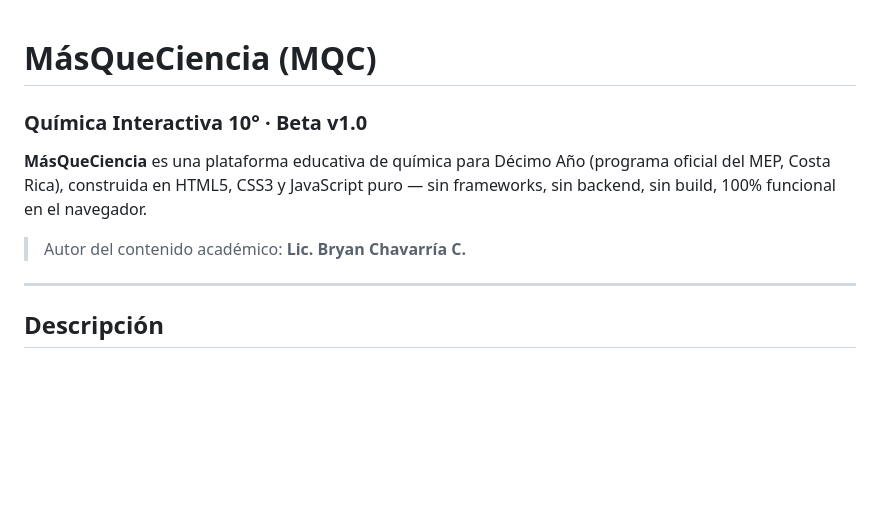
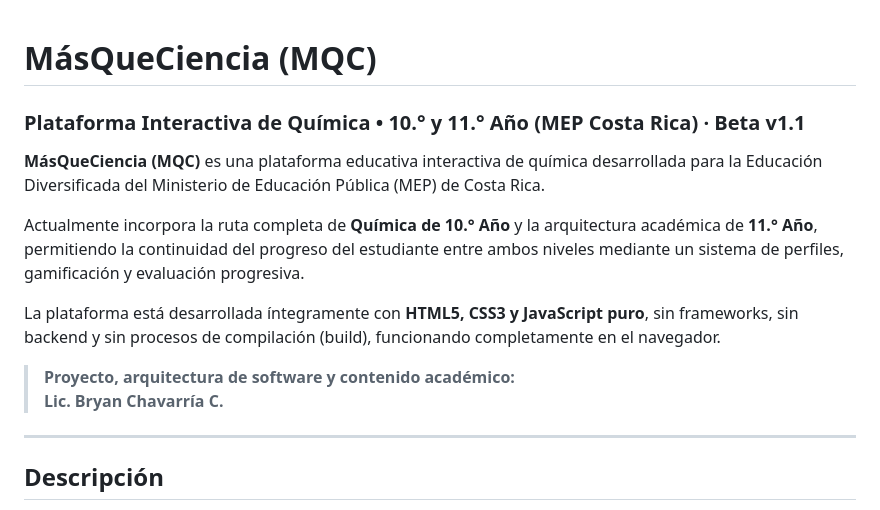
Before and after one commit to Bryan25prof/MasQueCiencia, a Markdown page: README.md, the part around the change. Drawn GitHub-style; blank space fills up the shorter version.

Commit message:
DOCS: Update README for Multigrade Beta v1.1
• Updated project description to reflect the new multigrade architecture.
• Added support reference for Chemistry 10th and 11th Grade.
• Improved project presentation and documentation.
• Updated author information and project scope.
• Aligned README with the current Beta v1.1 release.

```diff
--- a/README.md
+++ b/README.md
@@ -1,10 +1,15 @@
 # MásQueCiencia (MQC)
-### Química Interactiva 10° · Beta v1.0
 
-**MásQueCiencia** es una plataforma educativa de química para Décimo Año (programa oficial del MEP, Costa Rica), construida en HTML5, CSS3 y JavaScript puro — sin frameworks, sin backend, sin build, 100% funcional en el navegador.
+### Plataforma Interactiva de Química • 10.° y 11.° Año (MEP Costa Rica) · Beta v1.1
 
-> Autor del contenido académico: **Lic. Bryan Chavarría C.**
+**MásQueCiencia (MQC)** es una plataforma educativa interactiva de química desarrollada para la Educación Diversificada del Ministerio de Educación Pública (MEP) de Costa Rica.
 
+Actualmente incorpora la ruta completa de **Química de 10.° Año** y la arquitectura académica de **11.° Año**, permitiendo la continuidad del progreso del estudiante entre ambos niveles mediante un sistema de perfiles, gamificación y evaluación progresiva.
+
+La plataforma está desarrollada íntegramente con **HTML5, CSS3 y JavaScript puro**, sin frameworks, sin backend y sin procesos de compilación (build), funcionando completamente en el navegador.
+
+> **Proyecto, arquitectura de software y contenido académico:**
+> **Lic. Bryan Chavarría C.**
 ---
 
 ## Descripción
```
